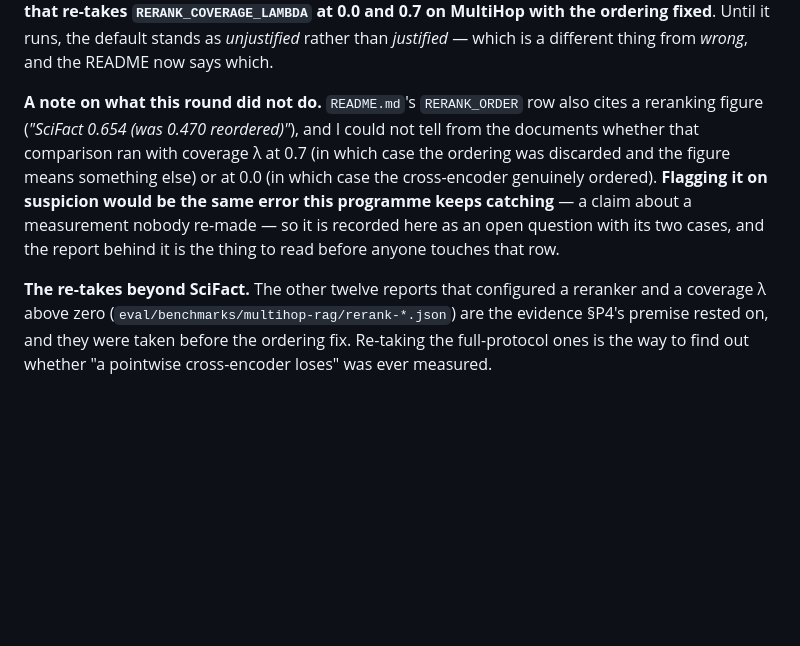
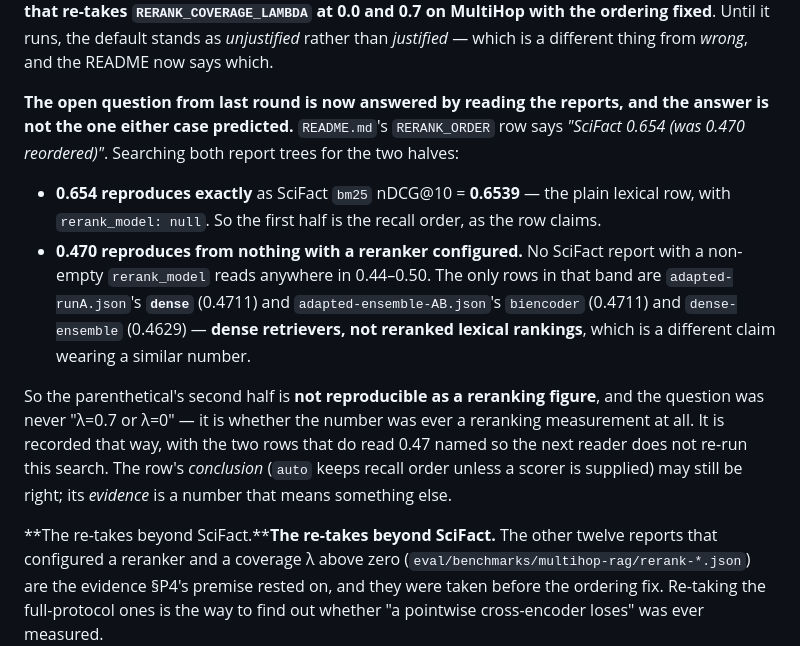
Before and after one commit to thread3d/laya-rag, a Markdown page: SCORE-LIFT.md, the part around the change. GitHub-like rendering; blank space fills up the shorter version.

Commit message:
docs(readme): the 0.470 half of RERANK_ORDER's evidence is not a reranking figure
Last round I recorded an open question: was the README's "SciFact 0.654 (was 0.470 reordered)" taken at
coverage lambda 0.7 (ordering discarded) or 0.0 (the cross-encoder genuinely ordered)? Reading the
reports answers something else, and better:

* **0.654 reproduces exactly** — SciFact `bm25` nDCG@10 = 0.6539, with `rerank_model: null`. The first
  half is the recall order, as the row claims.
* **0.470 reproduces from nothing with a reranker configured.** No SciFact report with a non-empty
  `rerank_model` reads in 0.44-0.50. The only rows there are `adapted-runA.json`'s `dense` (0.4711) and
  `adapted-ensemble-AB.json`'s `biencoder` (0.4711) and `dense-ensemble` (0.4629) — dense *retrievers*,
  not reranked lexical rankings.

So the parenthetical's second half is not a reranking measurement at all, and the useful question was
never lambda. The row's conclusion may still hold; its evidence is a number that means something else.
Both candidate rows are named so nobody re-runs the search.

Eighth variant of one failure mode, and the first one where the *right* half reproduced: a documented
comparison whose first number is exact and whose second belongs to a different retriever entirely.
Suite 1,707 passed.

```diff
--- a/SCORE-LIFT.md
+++ b/SCORE-LIFT.md
@@ -2550,15 +2550,25 @@ one that re-takes `RERANK_COVERAGE_LAMBDA` at 0.0 and 0.7 on MultiHop with the o
 it runs, the default stands as *unjustified* rather than *justified* — which is a different thing from
 *wrong*, and the README now says which.
 
-**A note on what this round did not do.** `README.md`'s `RERANK_ORDER` row also cites a reranking
-figure (*"SciFact 0.654 (was 0.470 reordered)"*), and I could not tell from the documents whether that
-comparison ran with coverage λ at 0.7 (in which case the ordering was discarded and the figure means
-something else) or at 0.0 (in which case the cross-encoder genuinely ordered). **Flagging it on
-suspicion would be the same error this programme keeps catching** — a claim about a measurement nobody
-re-made — so it is recorded here as an open question with its two cases, and the report behind it is the
-thing to read before anyone touches that row.
-
-**The re-takes beyond SciFact.** The other twelve reports that configured a reranker and a coverage λ
+**The open question from last round is now answered by reading the reports, and the answer is not the
+one either case predicted.** `README.md`'s `RERANK_ORDER` row says *"SciFact 0.654 (was 0.470
+reordered)"*. Searching both report trees for the two halves:
+
+* **0.654 reproduces exactly** as SciFact `bm25` nDCG@10 = **0.6539** — the plain lexical row, with
+  `rerank_model: null`. So the first half is the recall order, as the row claims.
+* **0.470 reproduces from nothing with a reranker configured.** No SciFact report with a non-empty
+  `rerank_model` reads anywhere in 0.44–0.50. The only rows in that band are `adapted-runA.json`'s
+  **`dense`** (0.4711) and `adapted-ensemble-AB.json`'s `biencoder` (0.4711) and `dense-ensemble`
+  (0.4629) — **dense retrievers, not reranked lexical rankings**, which is a different claim wearing a
+  similar number.
+
+So the parenthetical's second half is **not reproducible as a reranking figure**, and the question was
+never "λ=0.7 or λ=0" — it is whether the number was ever a reranking measurement at all. It is recorded
+that way, with the two rows that do read 0.47 named so the next reader does not re-run this search. The
+row's *conclusion* (`auto` keeps recall order unless a scorer is supplied) may still be right; its
+*evidence* is a number that means something else.
+
+**The re-takes beyond SciFact.****The re-takes beyond SciFact.** The other twelve reports that configured a reranker and a coverage λ
 above zero (`eval/benchmarks/multihop-rag/rerank-*.json`) are the evidence §P4's premise rested on, and
 they were taken before the ordering fix. Re-taking the full-protocol ones is the way to find out whether
 "a pointwise cross-encoder loses" was ever measured.
```
